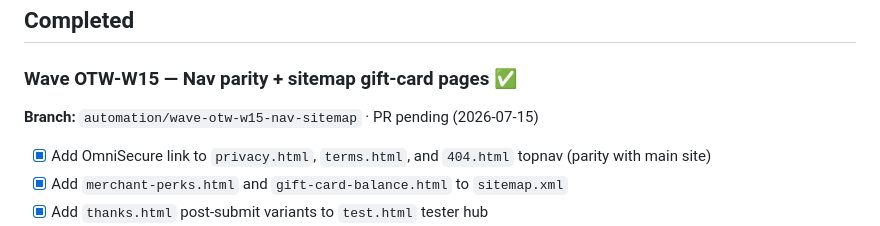
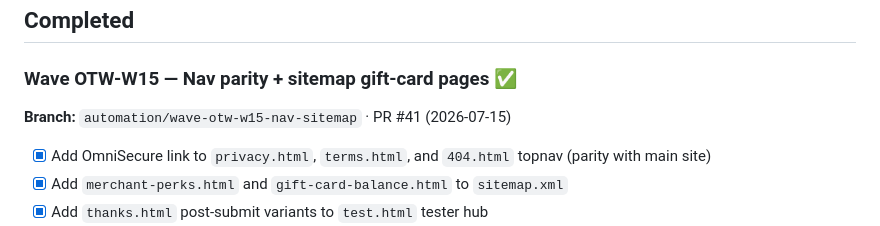
Before and after one commit to subtiliorars-sys/omnitender-web, a Markdown page: WAVES.md, the part around the change. Rendered like a GitHub page.

Commit message:
docs: note PR #41 for OTW-W15
Co-authored-by: subtiliorars-sys <subtiliorars-sys@users.noreply.github.com>

```diff
--- a/WAVES.md
+++ b/WAVES.md
@@ -11,7 +11,7 @@ _(none — OTW-W14 blocked on owner Pixel ID)_
 
 ### Wave OTW-W15 — Nav parity + sitemap gift-card pages ✅
 
-**Branch:** `automation/wave-otw-w15-nav-sitemap` · PR pending (2026-07-15)
+**Branch:** `automation/wave-otw-w15-nav-sitemap` · PR #41 (2026-07-15)
 
 - [x] Add OmniSecure link to `privacy.html`, `terms.html`, and `404.html` topnav (parity with main site)
 - [x] Add `merchant-perks.html` and `gift-card-balance.html` to `sitemap.xml`
```
